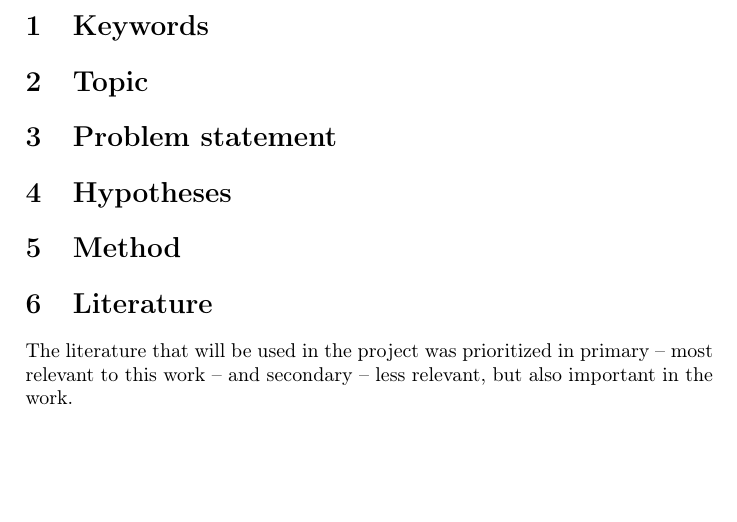
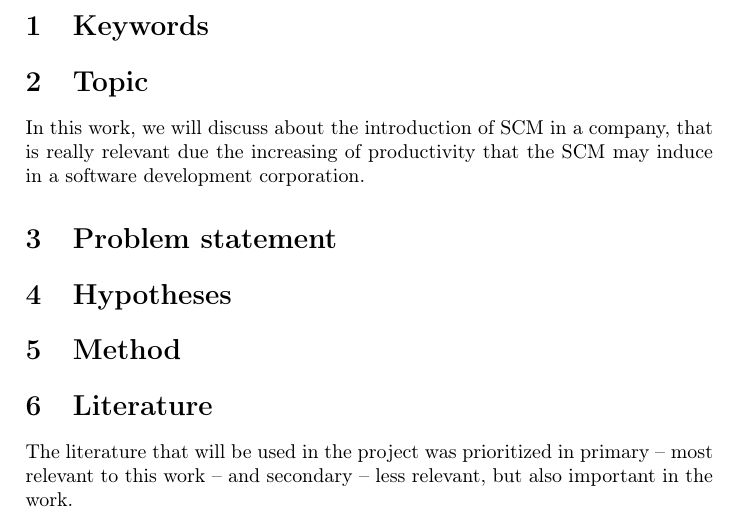
Before and after one commit to fernando-an-pereira/-EDAN10--Synopsis---Group-Ie, a LaTeX document (synopsis.tex): part of page 3 of 3, cut so that both start at the same text, the shorter picture padded with empty space. Compiled offline with pdfLaTeX.

Commit message:
added 'topic'

```diff
--- a/synopsis.tex
+++ b/synopsis.tex
@@ -59,6 +59,7 @@ Hani Fakhouri
 
 
 \section{Topic}
+In this work, we will discuss about the introduction of SCM in a company, that is really relevant due the increasing of productivity that the SCM may induce in a  software development corporation.
 
 \section{Problem statement}
 
```
